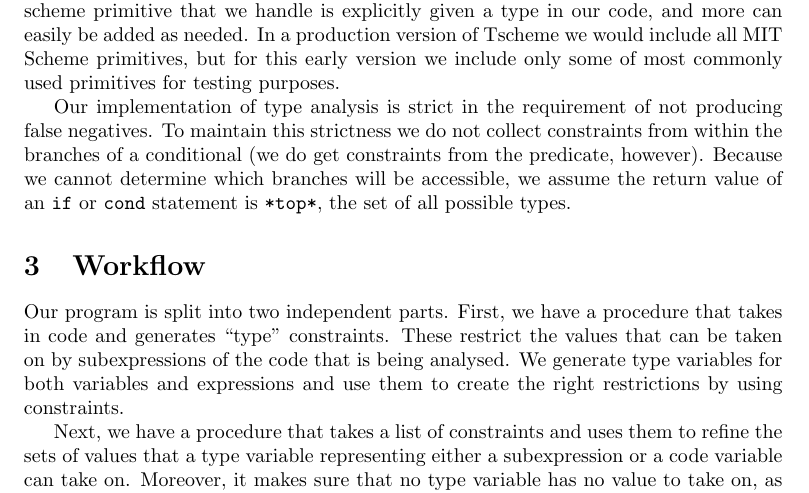
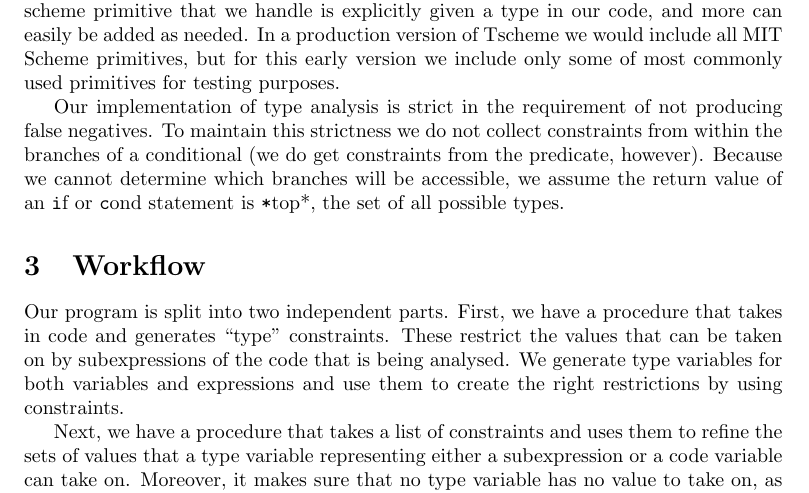
Before and after one commit to polasek/tscheme, a LaTeX document (report.tex): part of page 2 of 3, cut so that both start at the same text. Compiled offline with pdfLaTeX.

```diff
--- a/report.tex
+++ b/report.tex
@@ -66,8 +66,8 @@
 false negatives.  To maintain this strictness we do not collect constraints
 from within the branches of a conditional (we do get constraints from the
 predicate, however).  Because we cannot determine which branches will be
-accessible, we assume the return value of an {\tt if} or {\tt cond} statement is
-{\tt *top*}, the set of all possible types.
+accessible, we assume the return value of an {\texttt if} or {\texttt cond}
+statement is {\texttt *top*}, the set of all possible types.
 
 %Overview of the subset of scheme we handle, what things do not work with our
 %analysis (ifs) and why
```
Also changed, not shown: report.tex (7 more changed lines).
